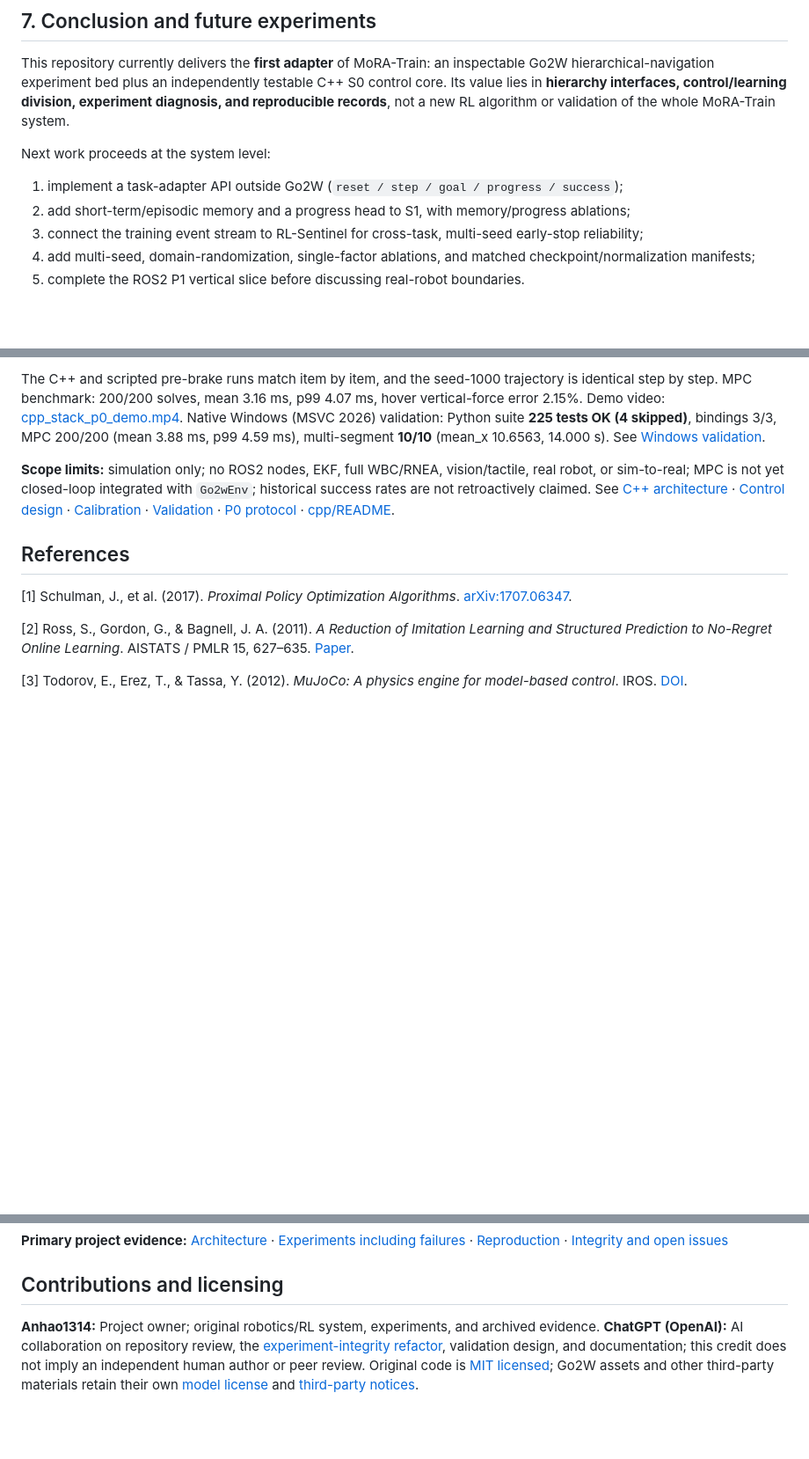
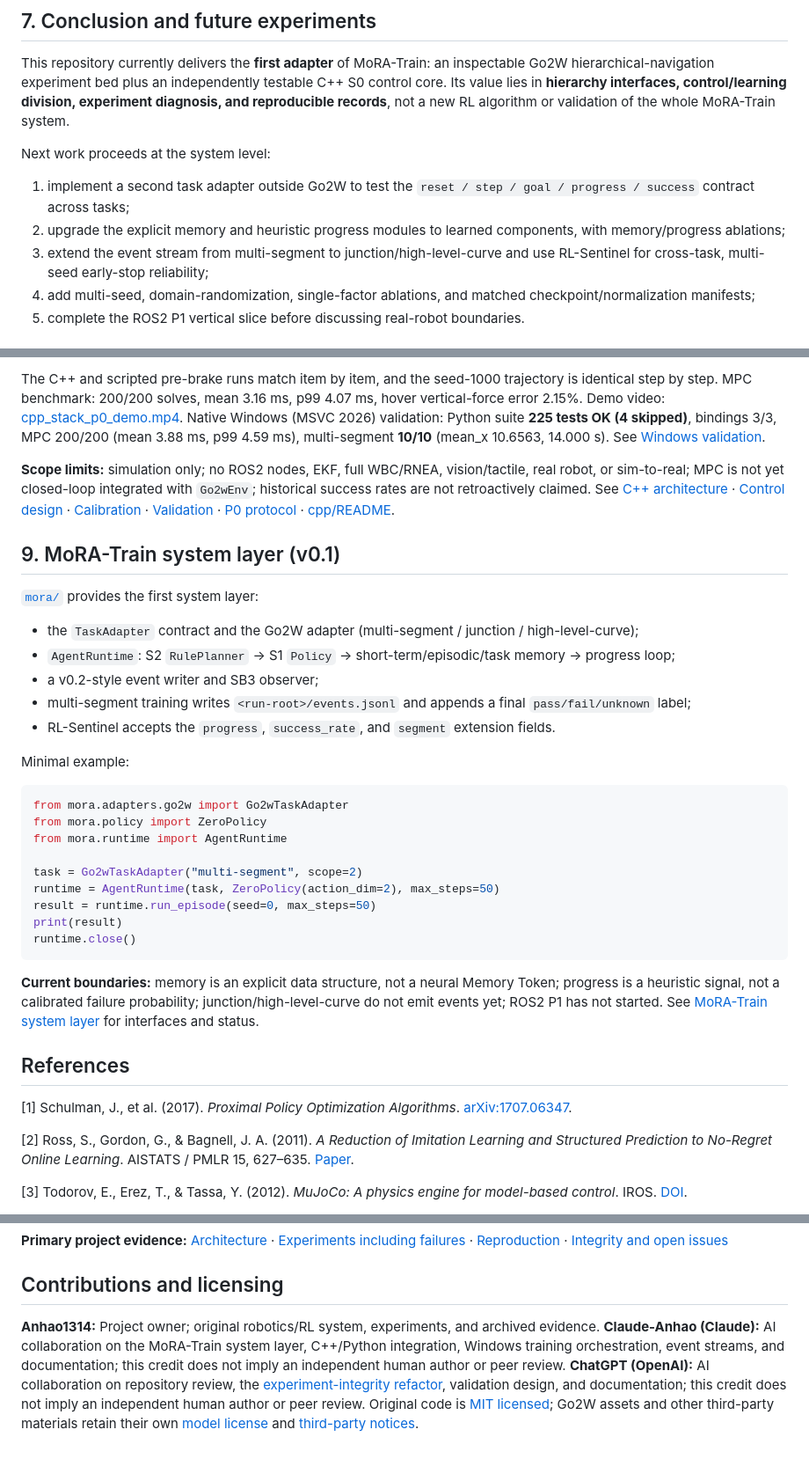
Before and after one commit to Anhao1314/Go2w-MoRA-navigation, a Markdown page: README.en.md, 3 parts joined by grey strips. Shown at 88% size. Drawn GitHub-style; blank space fills up the shorter version.

````diff
--- a/README.en.md
+++ b/README.en.md
@@ -212,9 +212,9 @@ This repository currently delivers the **first adapter** of MoRA-Train: an inspe
 
 Next work proceeds at the system level:
 
-1. implement a task-adapter API outside Go2W (`reset / step / goal / progress / success`);
-2. add short-term/episodic memory and a progress head to S1, with memory/progress ablations;
-3. connect the training event stream to RL-Sentinel for cross-task, multi-seed early-stop reliability;
+1. implement a second task adapter outside Go2W to test the `reset / step / goal / progress / success` contract across tasks;
+2. upgrade the explicit memory and heuristic progress modules to learned components, with memory/progress ablations;
+3. extend the event stream from multi-segment to junction/high-level-curve and use RL-Sentinel for cross-task, multi-seed early-stop reliability;
 4. add multi-seed, domain-randomization, single-factor ablations, and matched checkpoint/normalization manifests;
 5. complete the ROS2 P1 vertical slice before discussing real-robot boundaries.
 
@@ -241,6 +241,32 @@ The C++ and scripted pre-brake runs match item by item, and the seed-1000 trajec
 
 **Scope limits:** simulation only; no ROS2 nodes, EKF, full WBC/RNEA, vision/tactile, real robot, or sim-to-real; MPC is not yet closed-loop integrated with `Go2wEnv`; historical success rates are not retroactively claimed. See [C++ architecture](docs/CPP_ROS2_ARCHITECTURE.md) · [Control design](docs/CONTROL_DESIGN.md) · [Calibration](docs/CALIBRATION.md) · [Validation](docs/VALIDATION.md) · [P0 protocol](docs/CPP_STACK_PROTOCOL.md) · [cpp/README](cpp/README.md).
 
+## 9. MoRA-Train system layer (v0.1)
+
+[`mora/`](mora/) provides the first system layer:
+
+- the `TaskAdapter` contract and the Go2W adapter (multi-segment / junction / high-level-curve);
+- `AgentRuntime`: S2 `RulePlanner` → S1 `Policy` → short-term/episodic/task memory → progress loop;
+- a v0.2-style event writer and SB3 observer;
+- multi-segment training writes `<run-root>/events.jsonl` and appends a final `pass/fail/unknown` label;
+- RL-Sentinel accepts the `progress`, `success_rate`, and `segment` extension fields.
+
+Minimal example:
+
+```python
+from mora.adapters.go2w import Go2wTaskAdapter
+from mora.policy import ZeroPolicy
+from mora.runtime import AgentRuntime
+
+task = Go2wTaskAdapter("multi-segment", scope=2)
+runtime = AgentRuntime(task, ZeroPolicy(action_dim=2), max_steps=50)
+result = runtime.run_episode(seed=0, max_steps=50)
+print(result)
+runtime.close()
+```
+
+**Current boundaries:** memory is an explicit data structure, not a neural Memory Token; progress is a heuristic signal, not a calibrated failure probability; junction/high-level-curve do not emit events yet; ROS2 P1 has not started. See [MoRA-Train system layer](docs/MORA_TRAIN.md) for interfaces and status.
+
 ## References
 
 [1] Schulman, J., et al. (2017). *Proximal Policy Optimization Algorithms*. [arXiv:1707.06347](https://arxiv.org/abs/1707.06347).
@@ -255,4 +281,4 @@ The C++ and scripted pre-brake runs match item by item, and the seed-1000 trajec
 
 ## Contributions and licensing
 
-**Anhao1314:** Project owner; original robotics/RL system, experiments, and archived evidence. **ChatGPT (OpenAI):** AI collaboration on repository review, the [experiment-integrity refactor](https://github.com/Anhao1314/Go2w-MoRA-navigation/pull/1), validation design, and documentation; this credit does not imply an independent human author or peer review. Original code is [MIT licensed](LICENSE); Go2W assets and other third-party materials retain their own [model license](models/go2w/LICENSE) and [third-party notices](docs/THIRD_PARTY_NOTICES.md).
+**Anhao1314:** Project owner; original robotics/RL system, experiments, and archived evidence. **Claude-Anhao (Claude):** AI collaboration on the MoRA-Train system layer, C++/Python integration, Windows training orchestration, event streams, and documentation; this credit does not imply an independent human author or peer review. **ChatGPT (OpenAI):** AI collaboration on repository review, the [experiment-integrity refactor](https://github.com/Anhao1314/Go2w-MoRA-navigation/pull/1), validation design, and documentation; this credit does not imply an independent human author or peer review. Original code is [MIT licensed](LICENSE); Go2W assets and other third-party materials retain their own [model license](models/go2w/LICENSE) and [third-party notices](docs/THIRD_PARTY_NOTICES.md).
````
Also changed, not shown: README.md (+30 -4 lines).
